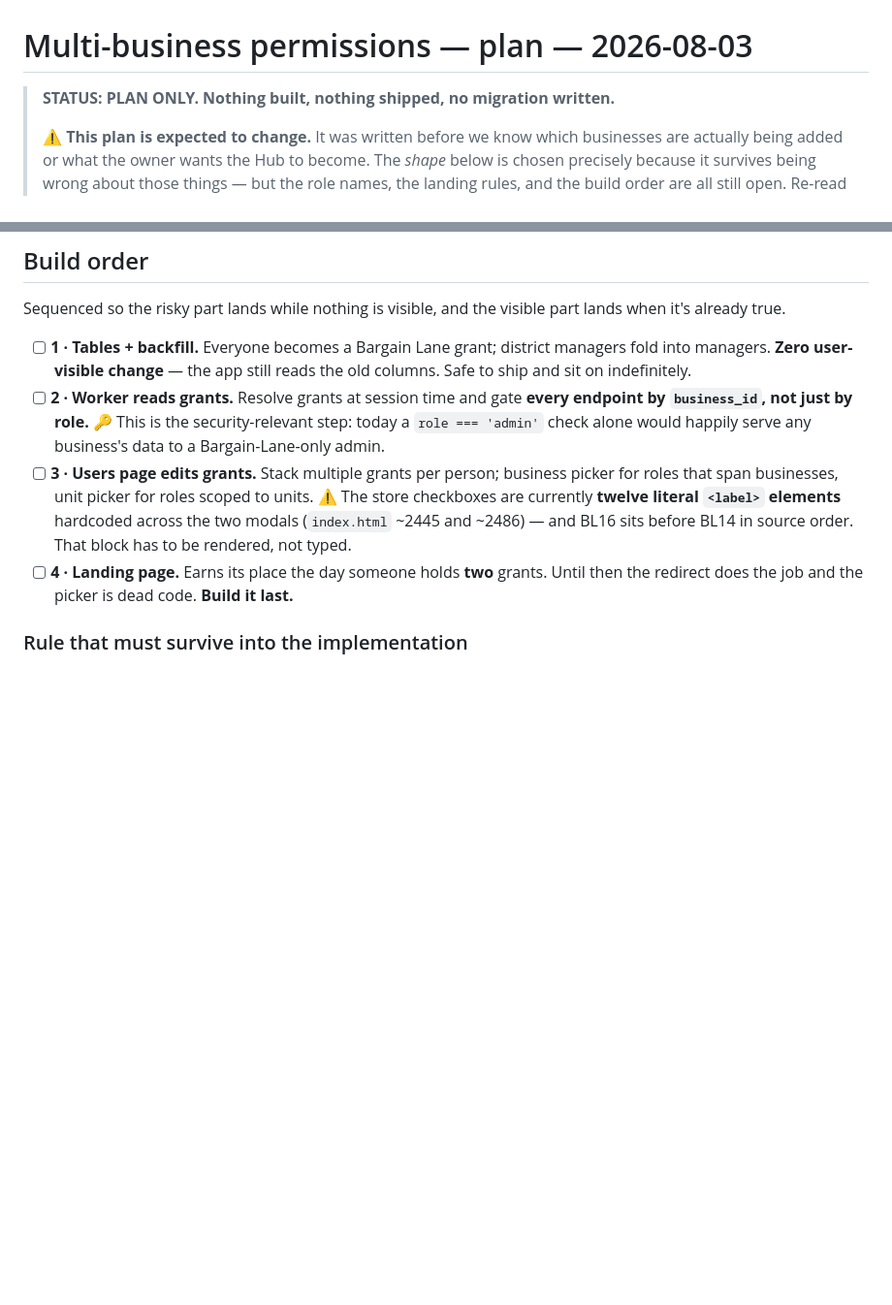
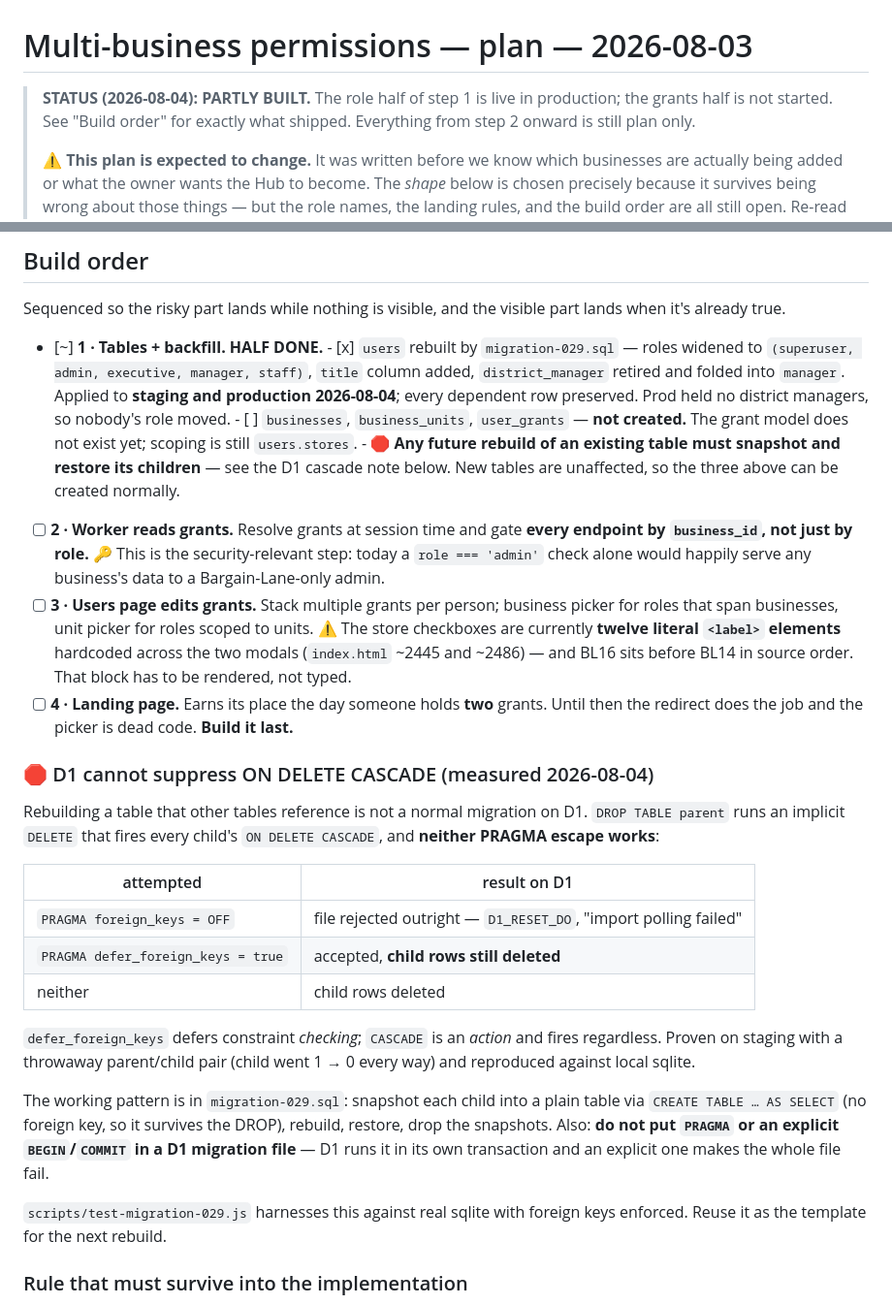
Before and after one commit to Droidan1/labor-dashboard, a Markdown page: tasks/multi-business-permissions.md, 2 parts joined by grey strips. Shown at 97% size. Rendered like a GitHub page; blank space fills up the shorter version.

```diff
--- a/tasks/multi-business-permissions.md
+++ b/tasks/multi-business-permissions.md
@@ -1,6 +1,8 @@
 # Multi-business permissions — plan — 2026-08-03
 
-> **STATUS: PLAN ONLY. Nothing built, nothing shipped, no migration written.**
+> **STATUS (2026-08-04): PARTLY BUILT.** The role half of step 1 is live in
+> production; the grants half is not started. See "Build order" for exactly
+> what shipped. Everything from step 2 onward is still plan only.
 >
 > ⚠️ **This plan is expected to change.** It was written before we know which
 > businesses are actually being added or what the owner wants the Hub to become.
@@ -152,9 +154,17 @@ dashboard** — today and after five businesses exist. (User's call, 2026-08-03.
 Sequenced so the risky part lands while nothing is visible, and the visible part
 lands when it's already true.
 
-- [ ] **1 · Tables + backfill.** Everyone becomes a Bargain Lane grant; district
-      managers fold into managers. **Zero user-visible change** — the app still
-      reads the old columns. Safe to ship and sit on indefinitely.
+- [~] **1 · Tables + backfill.** **HALF DONE.**
+      - [x] `users` rebuilt by `migration-029.sql` — roles widened to
+            `(superuser, admin, executive, manager, staff)`, `title` column added,
+            `district_manager` retired and folded into `manager`. Applied to
+            **staging and production 2026-08-04**; every dependent row preserved.
+            Prod held no district managers, so nobody's role moved.
+      - [ ] `businesses`, `business_units`, `user_grants` — **not created.** The
+            grant model does not exist yet; scoping is still `users.stores`.
+      - 🛑 **Any future rebuild of an existing table must snapshot and restore its
+            children** — see the D1 cascade note below. New tables are unaffected,
+            so the three above can be created normally.
 - [ ] **2 · Worker reads grants.** Resolve grants at session time and gate
       **every endpoint by `business_id`, not just by role.** 🔑 This is the
       security-relevant step: today a `role === 'admin'` check alone would happily
@@ -166,6 +176,31 @@ lands when it's already true.
       sits before BL14 in source order. That block has to be rendered, not typed.
 - [ ] **4 · Landing page.** Earns its place the day someone holds **two** grants.
       Until then the redirect does the job and the picker is dead code. **Build it last.**
+
+### 🛑 D1 cannot suppress ON DELETE CASCADE (measured 2026-08-04)
+
+Rebuilding a table that other tables reference is not a normal migration on D1.
+`DROP TABLE parent` runs an implicit `DELETE` that fires every child's
+`ON DELETE CASCADE`, and **neither PRAGMA escape works**:
+
+| attempted | result on D1 |
+|---|---|
+| `PRAGMA foreign_keys = OFF` | file rejected outright — `D1_RESET_DO`, "import polling failed" |
+| `PRAGMA defer_foreign_keys = true` | accepted, **child rows still deleted** |
+| neither | child rows deleted |
+
+`defer_foreign_keys` defers constraint *checking*; `CASCADE` is an *action* and
+fires regardless. Proven on staging with a throwaway parent/child pair (child
+went 1 → 0 every way) and reproduced against local sqlite.
+
+The working pattern is in `migration-029.sql`: snapshot each child into a plain
+table via `CREATE TABLE … AS SELECT` (no foreign key, so it survives the DROP),
+rebuild, restore, drop the snapshots. Also: **do not put `PRAGMA` or an explicit
+`BEGIN`/`COMMIT` in a D1 migration file** — D1 runs it in its own transaction and
+an explicit one makes the whole file fail.
+
+`scripts/test-migration-029.js` harnesses this against real sqlite with foreign
+keys enforced. Reuse it as the template for the next rebuild.
 
 ### Rule that must survive into the implementation
 
```
Also changed, not shown: tasks/projects-tasks-permissions.md (+27 -8 lines).
